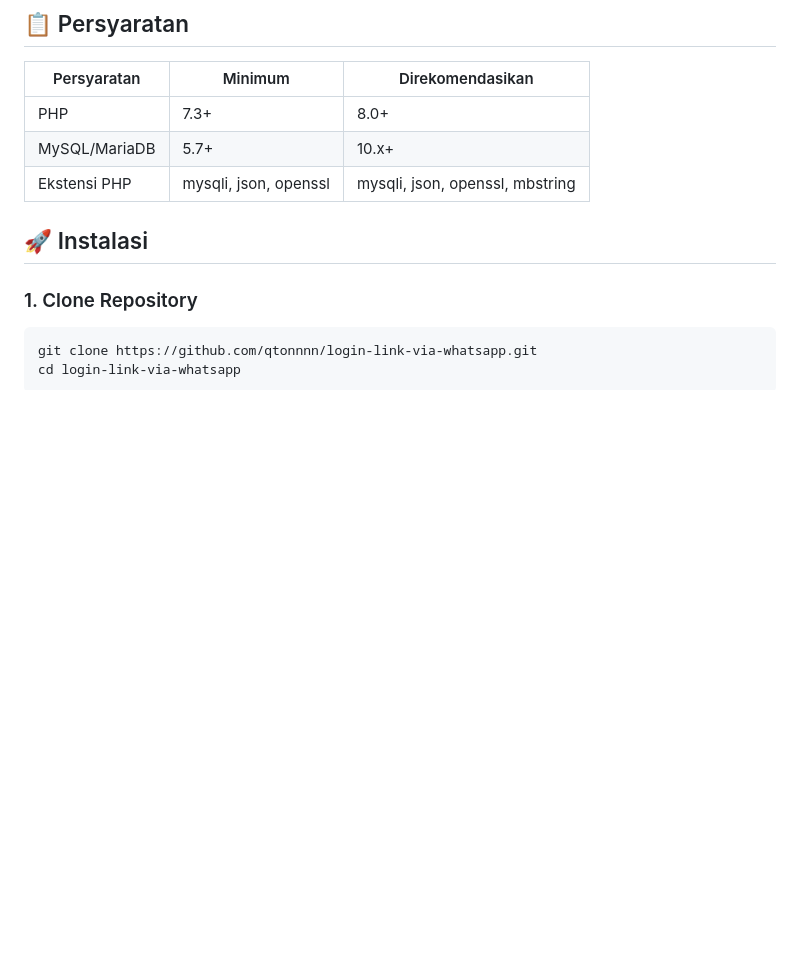
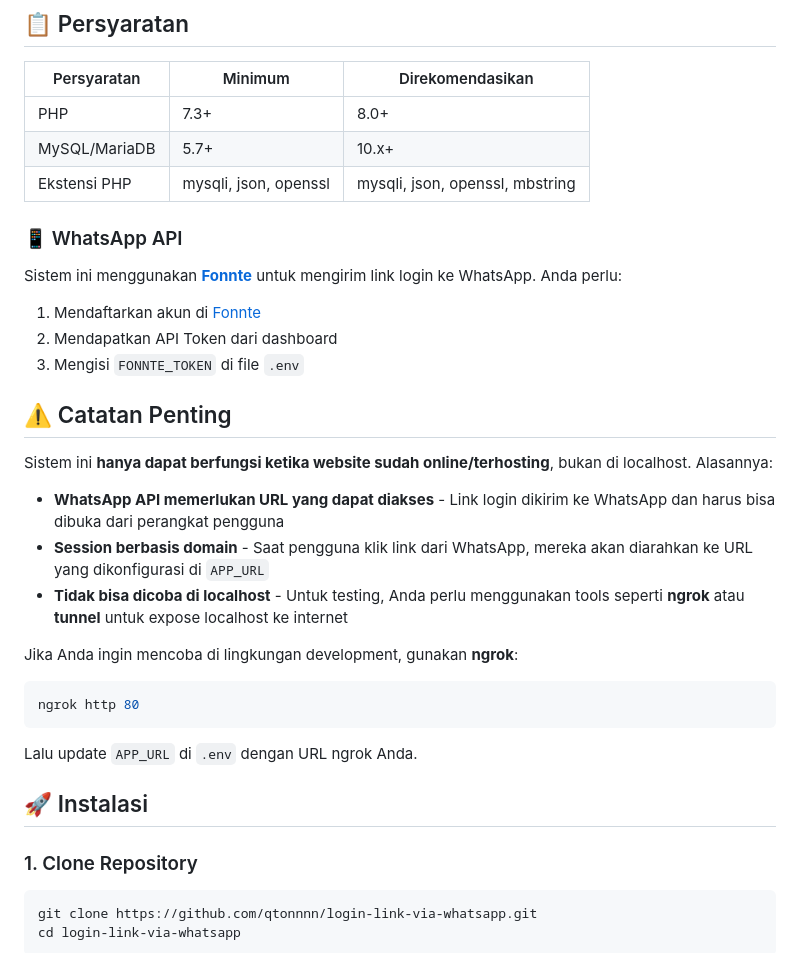
Before and after one commit to qtonnnn/login-link-via-whatsapp, a Markdown page: README.md, the part around the change. GitHub-like rendering; blank space fills up the shorter version.

Commit message:
Add Fonnte API section with link

````diff
--- a/README.md
+++ b/README.md
@@ -21,6 +21,29 @@ Sistem autentikasi login tanpa password yang menggunakan link login yang dikirim
 | PHP | 7.3+ | 8.0+ |
 | MySQL/MariaDB | 5.7+ | 10.x+ |
 | Ekstensi PHP | mysqli, json, openssl | mysqli, json, openssl, mbstring |
+
+### 📱 WhatsApp API
+
+Sistem ini menggunakan **[Fonnte](https://fonnte.com/)** untuk mengirim link login ke WhatsApp. Anda perlu:
+
+1. Mendaftarkan akun di [Fonnte](https://fonnte.com/)
+2. Mendapatkan API Token dari dashboard
+3. Mengisi `FONNTE_TOKEN` di file `.env`
+
+## ⚠️ Catatan Penting
+
+Sistem ini **hanya dapat berfungsi ketika website sudah online/terhosting**, bukan di localhost. Alasannya:
+
+- **WhatsApp API memerlukan URL yang dapat diakses** - Link login dikirim ke WhatsApp dan harus bisa dibuka dari perangkat pengguna
+- **Session berbasis domain** - Saat pengguna klik link dari WhatsApp, mereka akan diarahkan ke URL yang dikonfigurasi di `APP_URL`
+- **Tidak bisa dicoba di localhost** - Untuk testing, Anda perlu menggunakan tools seperti **ngrok** atau **tunnel** untuk expose localhost ke internet
+
+Jika Anda ingin mencoba di lingkungan development, gunakan **ngrok**:
+```bash
+ngrok http 80
+```
+
+Lalu update `APP_URL` di `.env` dengan URL ngrok Anda.
 
 ## 🚀 Instalasi
 
````
